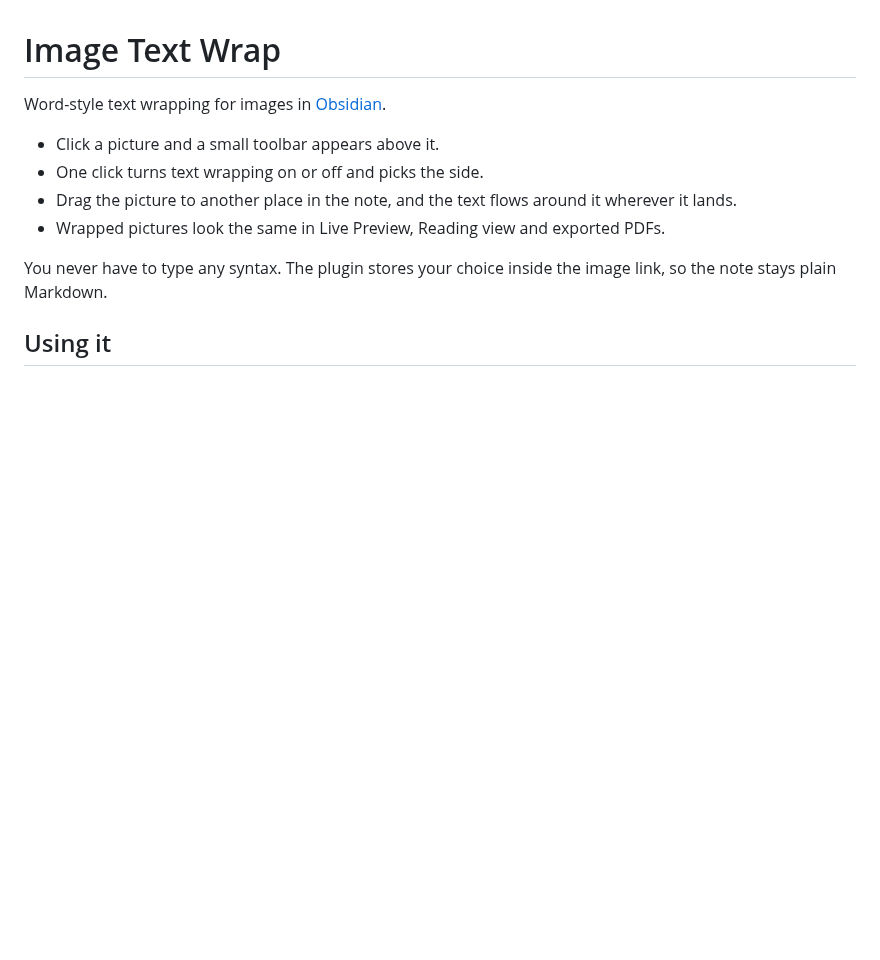
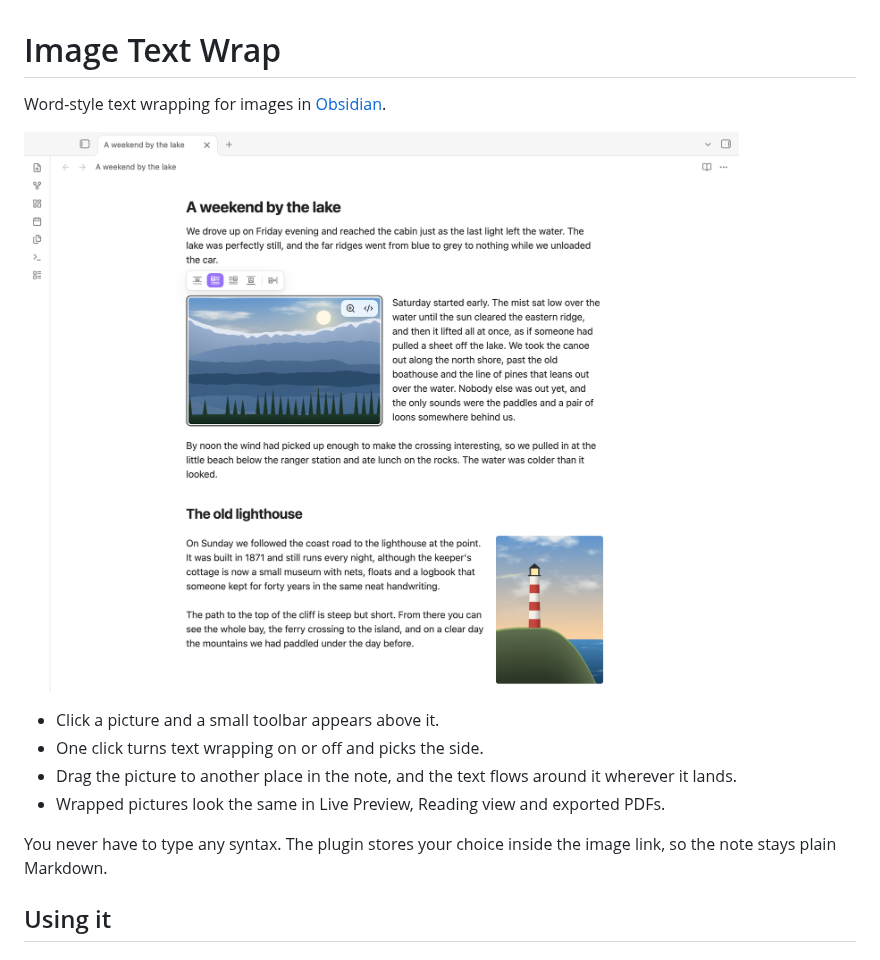
Before and after one commit to tyler21richards/image-text-wrap, a Markdown page: README.md, the part around the change. GitHub-like rendering; pictures changed too: docs/screenshot-light.png (added); blank space fills up the shorter version.

Commit message:
README screenshot (light and dark), with the demo note and the script that draws its pictures
Co-Authored-By: Claude Opus 5.5 <noreply@anthropic.com>

```diff
--- a/README.md
+++ b/README.md
@@ -1,6 +1,8 @@
 # Image Text Wrap
 
 Word-style text wrapping for images in [Obsidian](https://obsidian.md).
+
+![A note in Obsidian with a picture wrapped on the left and its layout toolbar showing, and a second picture wrapped on the right.](docs/screenshot-light.png)
 
 - Click a picture and a small toolbar appears above it.
 - One click turns text wrapping on or off and picks the side.
```
Also changed, not shown: docs/demo-vault/A weekend by the lake.md (added, +14 -0 lines), docs/demo-vault/README.md (added, +1 -0 lines), docs/demo-vault/images/lighthouse.png (added), docs/demo-vault/images/mountain-lake.png (added), docs/screenshot-dark.png (added), 1 other file.
